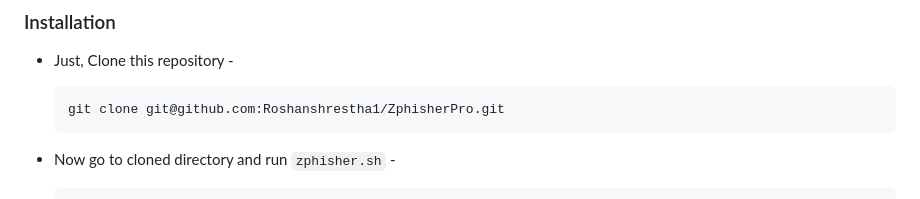
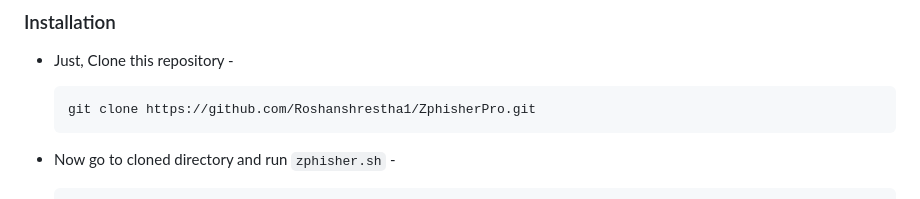
Before and after one commit to Roshanshrestha1/ZphisherPro, a Markdown page: README.md, the part around the change. GitHub-like rendering.

````diff
--- a/README.md
+++ b/README.md
@@ -64,7 +64,7 @@ It only demonstrates "how phishing works". <b>You shall not misuse the informati
 
 - Just, Clone this repository -
   ```
-  git clone git@github.com:Roshanshrestha1/ZphisherPro.git
+  git clone https://github.com/Roshanshrestha1/ZphisherPro.git
   ```
 
 - Now go to cloned directory and run `zphisher.sh` -
````
